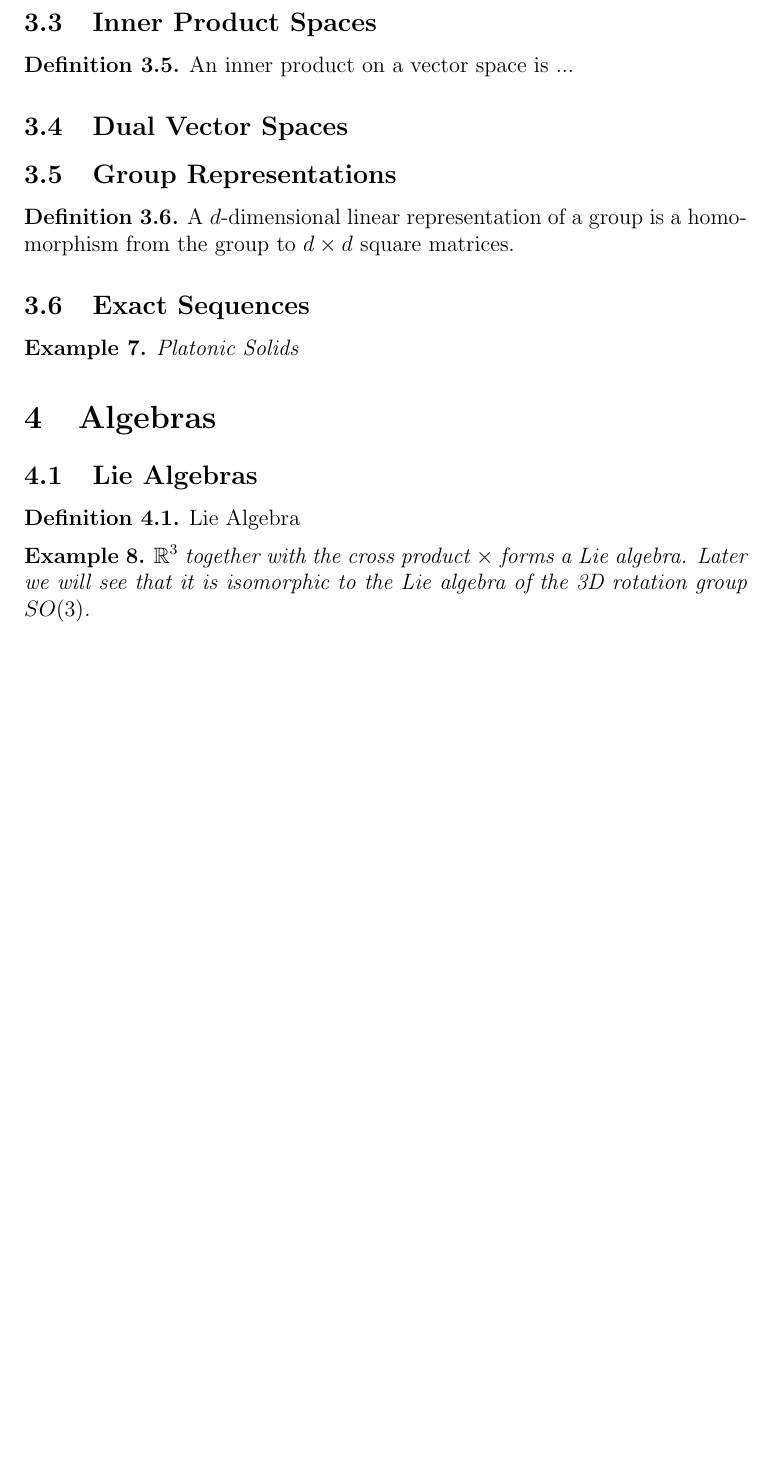
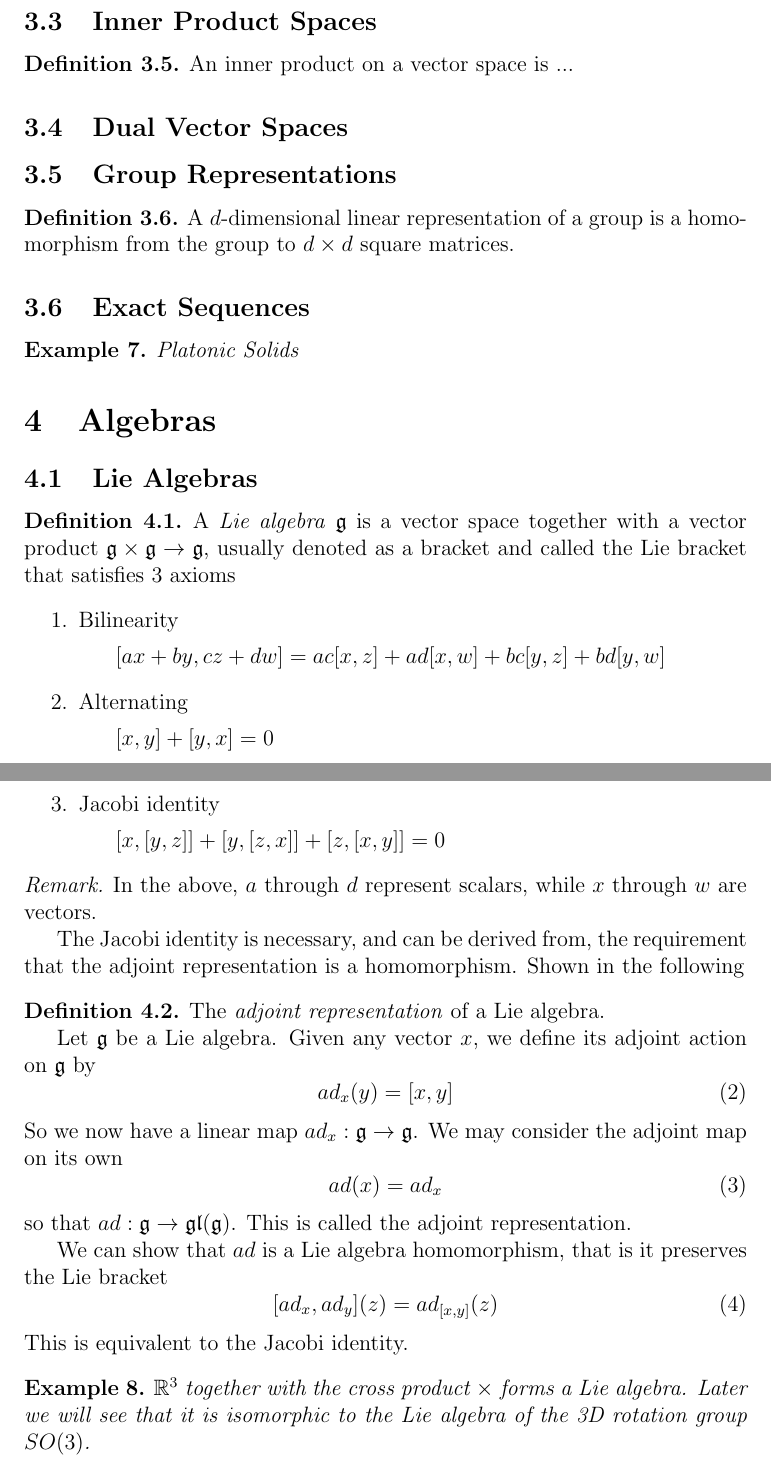
Before and after one commit to rishavzaman/GeoAlgPhysics, a LaTeX document (geoalgphysics.tex): part of page 7 of 9 before the commit and two parts of pages 7 and 8 of 10 after it, the two joined at a grey line, cut so that both start at the same text, the shorter picture padded with empty space. Compiled offline with pdfLaTeX.

Commit message:
Added a bit on Lie algebras as purely algebraic objects

```diff
--- a/geoalgphysics.tex
+++ b/geoalgphysics.tex
@@ -177,7 +177,41 @@ The fundamental theorem of calculus is the formalization of a simple fact. Imagi
 \subsection{Lie Algebras}
 
 \begin{definition}
-	Lie Algebra
+	A \textit{Lie algebra} $\mathfrak{g}$ is a vector space together with a vector product $\mathfrak{g}\times\mathfrak{g}\to\mathfrak{g}$, usually denoted as a bracket and called the Lie bracket that satisfies 3 axioms
+	\begin{enumerate}
+		\item Bilinearity
+		\subitem $[ax+by,cz+dw]=ac[x,z]+ad[x,w]+bc[y,z]+bd[y,w]$
+		\item Alternating
+		\subitem $[x,y]+[y,x]=0$
+		\item Jacobi identity
+		\subitem $[x,[y,z]]+[y,[z,x]]+[z,[x,y]]=0$
+	\end{enumerate}
+\end{definition}
+
+\begin{remark}
+	In the above, $a$ through $d$ represent scalars, while $x$ through $w$ are vectors.
+
+	The Jacobi identity is necessary, and can be derived from, the requirement that the adjoint representation is a homomorphism. Shown in the following
+\end{remark}
+
+\begin{definition}
+	The \textit{adjoint representation} of a Lie algebra.
+
+	Let $\mathfrak{g}$ be a Lie algebra. Given any vector $x$, we define its adjoint action on $\mathfrak{g}$ by
+	\begin{equation}
+		ad_{x}(y)=[x,y]
+	\end{equation}
+	So we now have a linear map $ad_x:\mathfrak{g}\to\mathfrak{g}$. We may consider the adjoint map on its own
+	\begin{equation}
+		ad(x)=ad_x
+	\end{equation}
+	so that $ad:\mathfrak{g}\to\mathfrak{gl}(\mathfrak{g})$. This is called the adjoint representation.
+
+	We can show that $ad$ is a Lie algebra homomorphism, that is it preserves the Lie bracket
+	\begin{equation}
+		[ad_x,ad_y](z)=ad_{[x,y]}(z)
+	\end{equation}
+	This is equivalent to the Jacobi identity.
 \end{definition}
 
 \begin{example}
```
Also changed, not shown: geoalgphysics.pdf.
